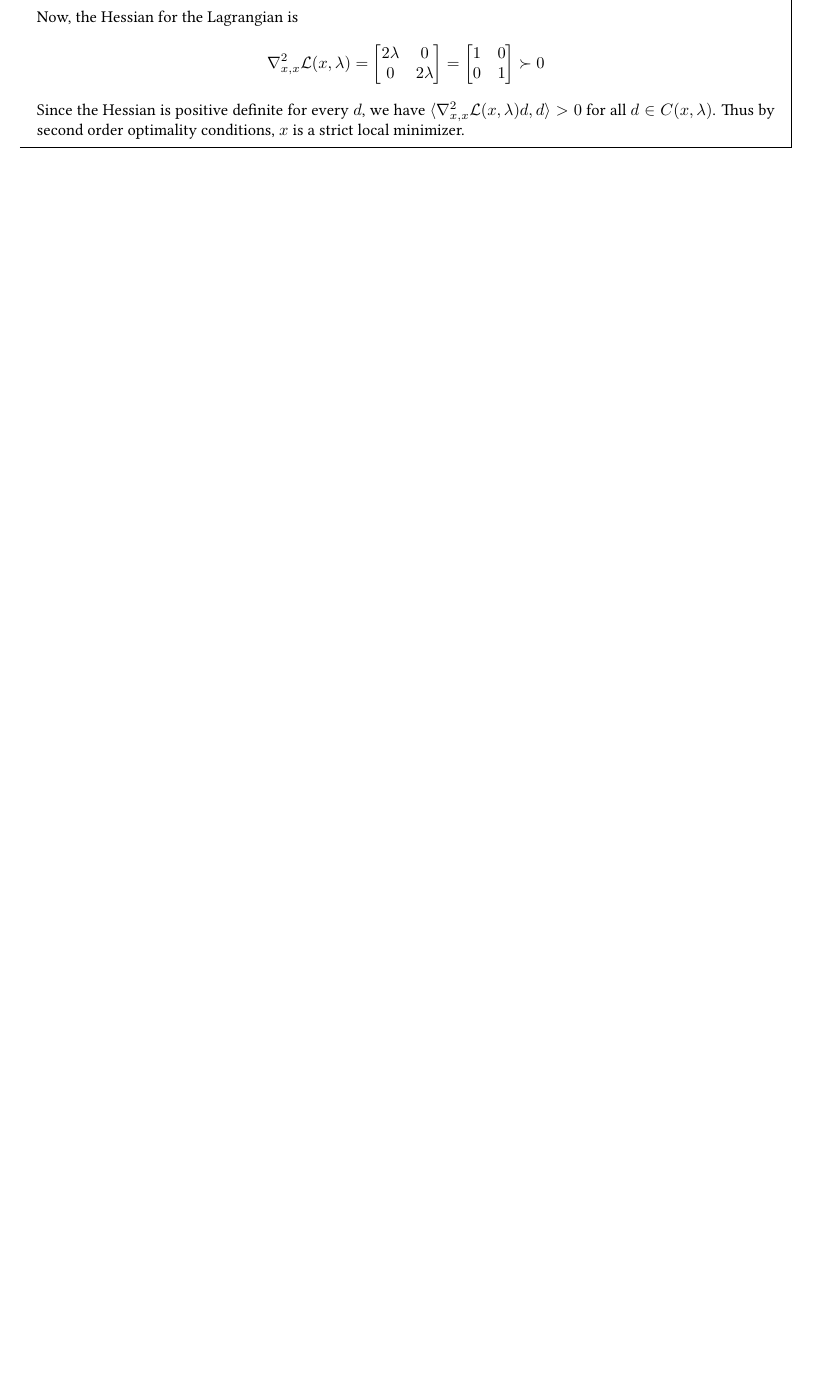
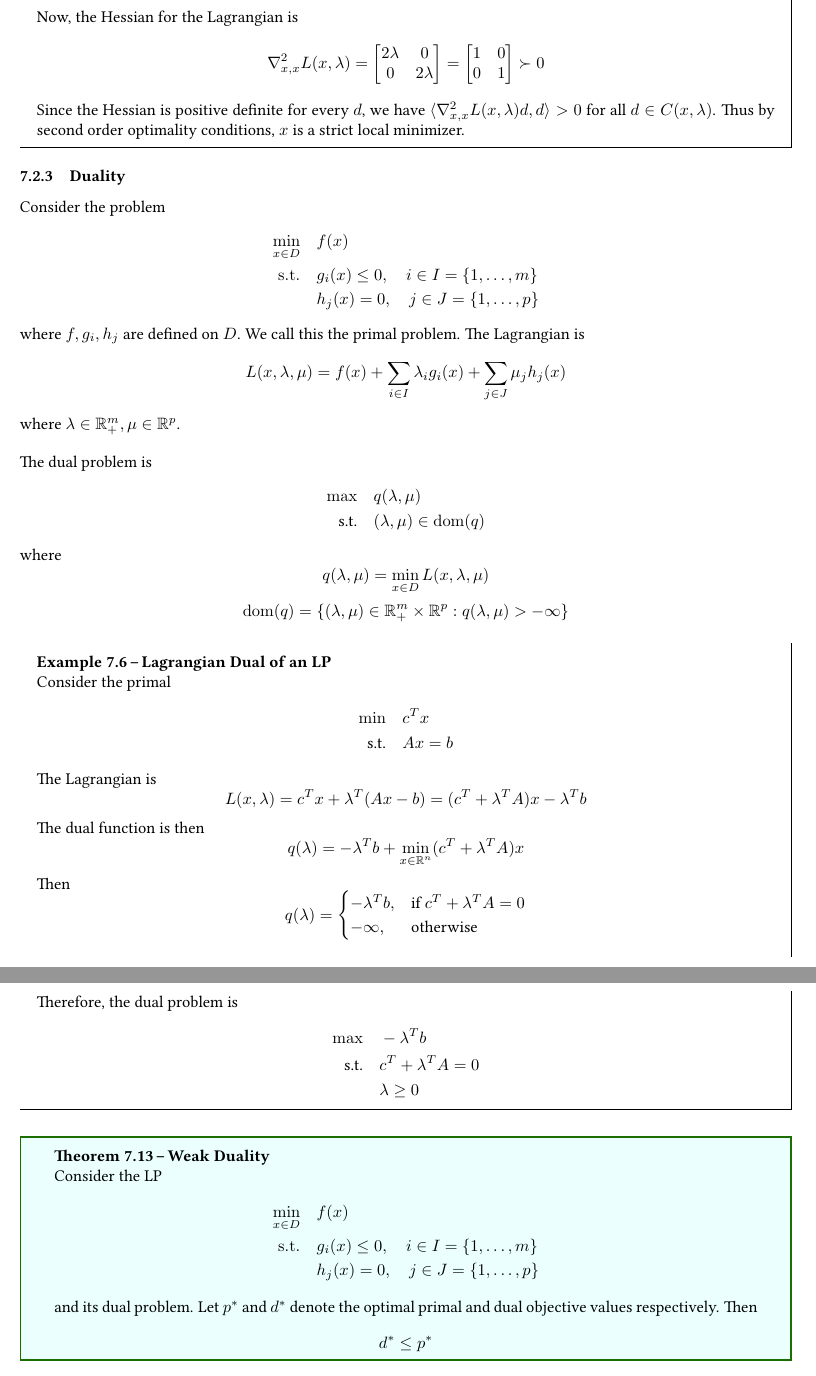
Before and after one commit to Kevinshichuan/CO-367-F23, a LaTeX document (main.tex, which reads lectures/Lec18-21.tex): part of page 60 of 62 before the commit and two parts of pages 60 and 61 of 63 after it, the two joined at a grey line, cut so that both start at the same text, the shorter picture padded with empty space. Compiled offline with LaTeX, dvips and Ghostscript.

Commit message:
weak duality

```diff
--- a/lectures/Lec18-21.tex
+++ b/lectures/Lec18-21.tex
@@ -95,12 +96,59 @@
     (1) implies $x_1 = - \frac{1}{2\lambda_1}, x_2 = - \frac{1}{2\lambda_2}$. Substituting this into $x_1^2 + x_2^2 - 2 = 0$ gives $\lambda = \frac{1}{2}$ which implies $x = (x_1,x_2) = (-1,-1)$.
 
     \bigskip
-    Now, the Hessian for the Lagrangian is $$\nabla^2_{x, x} \mathcal L(x, \lambda) = \begin{bmatrix}
+    Now, the Hessian for the Lagrangian is $$\nabla^2_{x, x} L(x, \lambda) = \begin{bmatrix}
         2\lambda & 0 \\
         0 & 2\lambda
     \end{bmatrix} = \begin{bmatrix}
         1 & 0 \\
         0 & 1
     \end{bmatrix} \succ 0$$
-    Since the Hessian is positive definite for every $d$, we have $\langle \nabla^2_{x, x} \mathcal L(x, \lambda)d, d \rangle > 0$ for all $d \in C(x, \lambda)$. Thus by second order optimality conditions, $x$ is a strict local minimizer.
+    Since the Hessian is positive definite for every $d$, we have $\langle \nabla^2_{x, x} L(x, \lambda)d, d \rangle > 0$ for all $d \in C(x, \lambda)$. Thus by second order optimality conditions, $x$ is a strict local minimizer.
 \end{example}
+
+\subsubsection{Duality}
+Consider the problem
+\begin{align*}
+    \min_{x \in D} \quad &f(x) \\
+    \mathrm{s.t.} \quad &g_i(x) \leq 0, \quad i \in I = \{1,\ldots,m\} \\
+    &h_j(x) = 0, \quad j \in J = \{1,\ldots,p\}
+\end{align*}
+where $f, g_i, h_j$ are defined on $D$. We call this the primal problem. The Lagrangian is
+$$L(x, \lambda, \mu) = f(x) + \sum_{i \in I} \lambda_i g_i(x) + \sum_{j \in J} \mu_j h_j(x)$$
+where $\lambda \in \mathbb R^m_+, \mu \in \mathbb R^p$.
+
+\bigskip
+The dual problem is
+\begin{align*}
+    \max \quad &q(\lambda, \mu) \\
+    \text{s.t.} \quad &(\lambda, \mu) \in \mathrm{dom}(q)
+\end{align*}
+where $$q(\lambda, \mu) = \min_{x \in D} L(x, \lambda, \mu)$$ $$\mathrm{dom}(q) = \{(\lambda, \mu) \in \mathbb R^m_+ \times \mathbb R^p: q(\lambda, \mu) > -\infty\}$$
+
+\begin{example}[Lagrangian Dual of an LP]
+    Consider the primal
+    \begin{align*}
+        \min \quad &c^Tx \\
+        \text{s.t.} \quad &Ax = b
+    \end{align*}
+    The Lagrangian is $$L(x, \lambda) = c^Tx + \lambda^T(Ax - b) = (c^T + \lambda^TA)x - \lambda^Tb$$
+    The dual function is then $$q(\lambda) =  -\lambda^Tb + \min_{x \in \mathbb R^n} (c^T + \lambda^TA)x$$
+    Then $$q(\lambda) = \begin{cases}
+        -\lambda^Tb, &\text{if } c^T + \lambda^TA = 0 \\
+        -\infty, &\text{otherwise}
+    \end{cases}$$ Therefore, the dual problem is
+    \begin{align*}
+        \max \quad &-\lambda^Tb \\
+        \text{s.t.} \quad &c^T + \lambda^TA = 0 \\
+        &\lambda \geq 0
+    \end{align*}
+\end{example}
+\begin{theorem}[Weak Duality]
+    Consider the LP
+    \begin{align*}
+        \min_{x \in D} \quad &f(x) \\
+        \mathrm{s.t.} \quad &g_i(x) \leq 0, \quad i \in I = \{1,\ldots,m\} \\
+        &h_j(x) = 0, \quad j \in J = \{1,\ldots,p\}
+    \end{align*}
+    and its dual problem. Let $p^*$ and $d^*$ denote the optimal primal and dual objective values respectively. Then $$d^* \leq p^*$$
+\end{theorem}
```
Also changed, not shown: lectures/Lec16-17.tex (+3 -3 lines), main.pdf, lectures/Lec18-21.tex (17 more changed lines).
